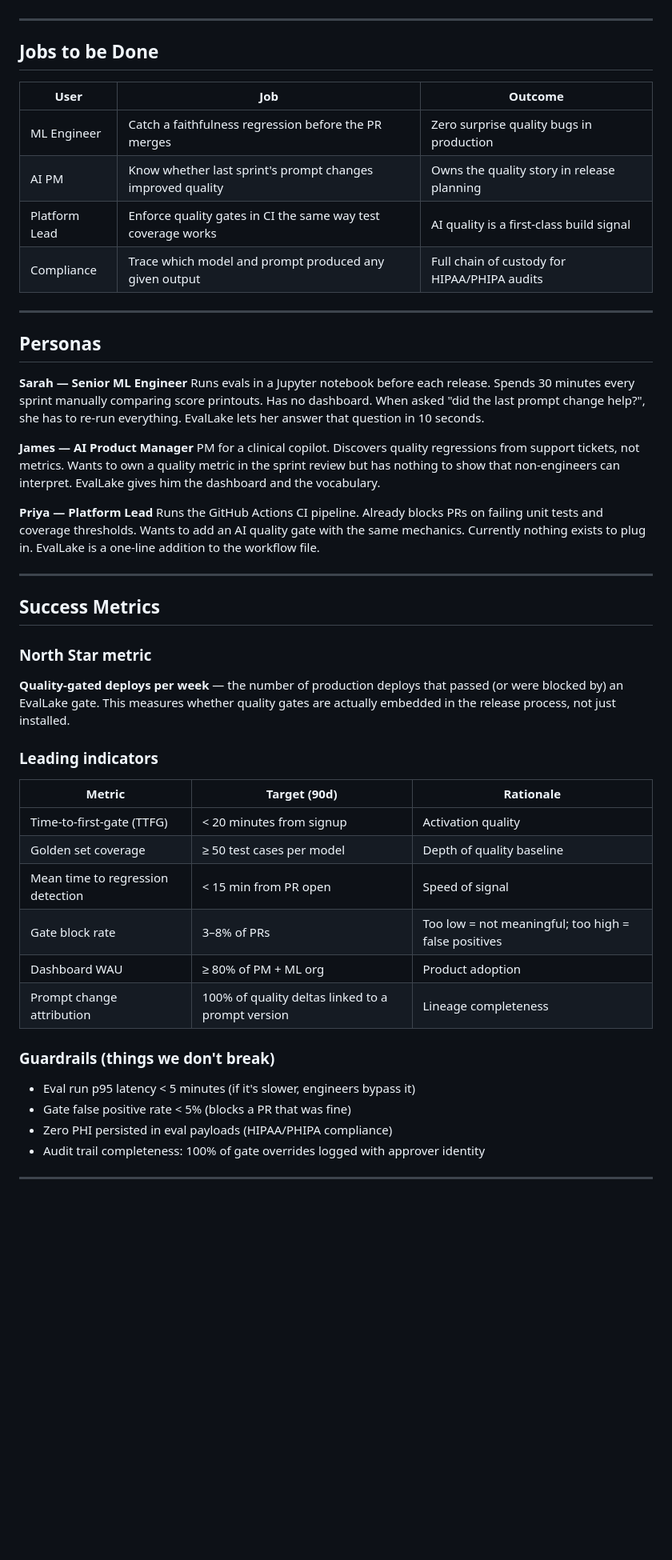
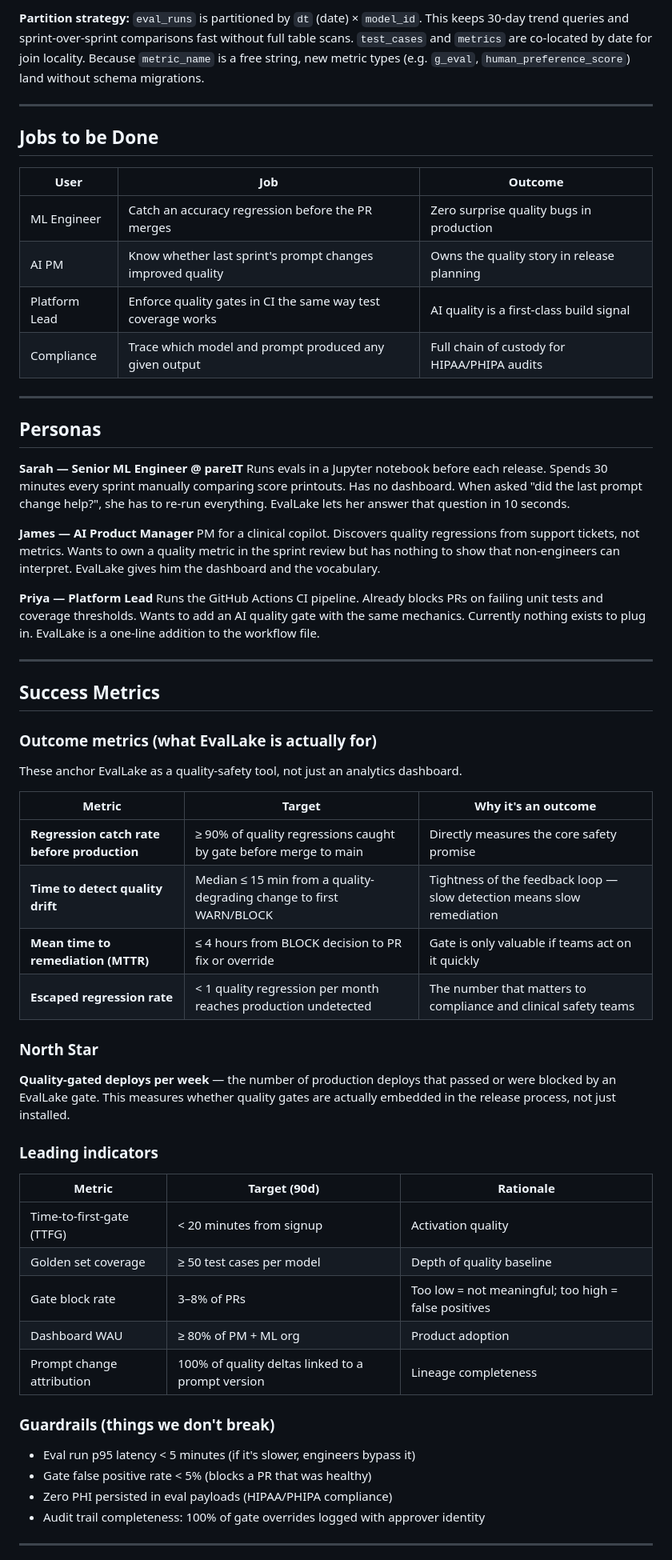
Before and after one commit to viveksajwan95/EvalLake, a Markdown page: PRODUCT_BRIEF.md, the part around one of its changes. Shown at 80% size. GitHub-like rendering; blank space fills up the shorter version.

```diff
--- a/PRODUCT_BRIEF.md
+++ b/PRODUCT_BRIEF.md
@@ -58,3 +124,4 @@ EvalLake is a continuous LLM quality intelligence platform with four surfaces:
+**Partition strategy:** `eval_runs` is partitioned by `dt` (date) × `model_id`. This keeps 30-day trend queries and sprint-over-sprint comparisons fast without full table scans. `test_cases` and `metrics` are co-located by date for join locality. Because `metric_name` is a free string, new metric types (e.g. `g_eval`, `human_preference_score`) land without schema migrations.
 
 ---
 
@@ -62,7 +129,7 @@ EvalLake is a continuous LLM quality intelligence platform with four surfaces:
 
 | User | Job | Outcome |
 |------|-----|---------|
-| ML Engineer | Catch a faithfulness regression before the PR merges | Zero surprise quality bugs in production |
+| ML Engineer | Catch an accuracy regression before the PR merges | Zero surprise quality bugs in production |
 | AI PM | Know whether last sprint's prompt changes improved quality | Owns the quality story in release planning |
 | Platform Lead | Enforce quality gates in CI the same way test coverage works | AI quality is a first-class build signal |
 | Compliance | Trace which model and prompt produced any given output | Full chain of custody for HIPAA/PHIPA audits |
@@ -71,7 +138,7 @@ EvalLake is a continuous LLM quality intelligence platform with four surfaces:
 
 ## Personas
 
-**Sarah — Senior ML Engineer**
+**Sarah — Senior ML Engineer @ pareIT**
 Runs evals in a Jupyter notebook before each release. Spends 30 minutes every sprint manually comparing score printouts. Has no dashboard. When asked "did the last prompt change help?", she has to re-run everything. EvalLake lets her answer that question in 10 seconds.
 
 **James — AI Product Manager**
@@ -84,8 +151,19 @@ Runs the GitHub Actions CI pipeline. Already blocks PRs on failing unit tests an
 
 ## Success Metrics
 
-### North Star metric
-**Quality-gated deploys per week** — the number of production deploys that passed (or were blocked by) an EvalLake gate. This measures whether quality gates are actually embedded in the release process, not just installed.
+### Outcome metrics (what EvalLake is actually for)
+
+These anchor EvalLake as a quality-safety tool, not just an analytics dashboard.
+
+| Metric | Target | Why it's an outcome |
+|--------|--------|---------------------|
+| **Regression catch rate before production** | ≥ 90% of quality regressions caught by gate before merge to main | Directly measures the core safety promise |
+| **Time to detect quality drift** | Median ≤ 15 min from a quality-degrading change to first WARN/BLOCK | Tightness of the feedback loop — slow detection means slow remediation |
+| **Mean time to remediation (MTTR)** | ≤ 4 hours from BLOCK decision to PR fix or override | Gate is only valuable if teams act on it quickly |
+| **Escaped regression rate** | < 1 quality regression per month reaches production undetected | The number that matters to compliance and clinical safety teams |
+
+### North Star
+**Quality-gated deploys per week** — the number of production deploys that passed or were blocked by an EvalLake gate. This measures whether quality gates are actually embedded in the release process, not just installed.
 
 ### Leading indicators
 
@@ -93,14 +171,13 @@ Runs the GitHub Actions CI pipeline. Already blocks PRs on failing unit tests an
 |--------|-------------|-----------|
 | Time-to-first-gate (TTFG) | < 20 minutes from signup | Activation quality |
 | Golden set coverage | ≥ 50 test cases per model | Depth of quality baseline |
-| Mean time to regression detection | < 15 min from PR open | Speed of signal |
 | Gate block rate | 3–8% of PRs | Too low = not meaningful; too high = false positives |
 | Dashboard WAU | ≥ 80% of PM + ML org | Product adoption |
 | Prompt change attribution | 100% of quality deltas linked to a prompt version | Lineage completeness |
 
 ### Guardrails (things we don't break)
 - Eval run p95 latency < 5 minutes (if it's slower, engineers bypass it)
-- Gate false positive rate < 5% (blocks a PR that was fine)
+- Gate false positive rate < 5% (blocks a PR that was healthy)
 - Zero PHI persisted in eval payloads (HIPAA/PHIPA compliance)
 - Audit trail completeness: 100% of gate overrides logged with approver identity
 
```
Also changed, not shown: other parts of PRODUCT_BRIEF.md (+75 -9 lines).
